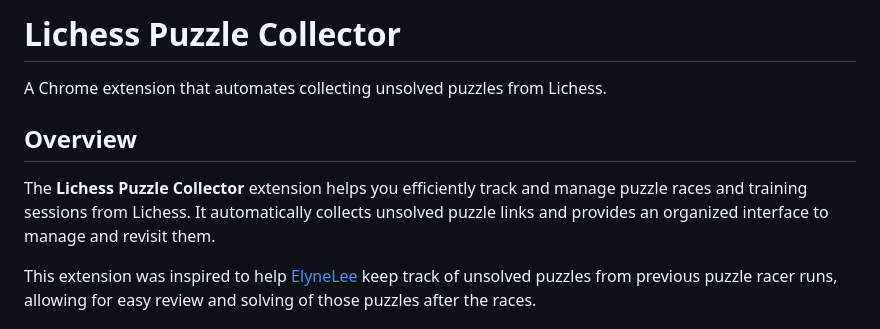
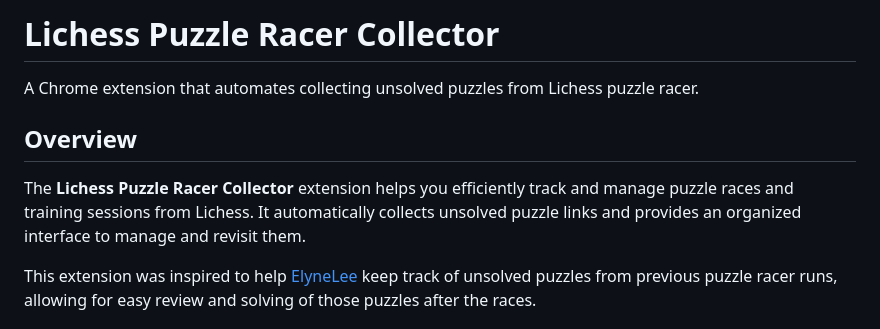
Before and after one commit to akmalkrmv/lichess-puzzles-extension, a Markdown page: README.md, the part around the change. GitHub-like rendering.

```diff
--- a/README.md
+++ b/README.md
@@ -1,10 +1,10 @@
-# Lichess Puzzle Collector
+# Lichess Puzzle Racer Collector
 
-A Chrome extension that automates collecting unsolved puzzles from Lichess.
+A Chrome extension that automates collecting unsolved puzzles from Lichess puzzle racer.
 
 ## Overview
 
-The **Lichess Puzzle Collector** extension helps you efficiently track and manage puzzle races and training sessions from Lichess. It automatically collects unsolved puzzle links and provides an organized interface to manage and revisit them.
+The **Lichess Puzzle Racer Collector** extension helps you efficiently track and manage puzzle races and training sessions from Lichess. It automatically collects unsolved puzzle links and provides an organized interface to manage and revisit them.
 
 This extension was inspired to help [ElyneLee](https://www.twitch.tv/elynelee) keep track of unsolved puzzles from previous puzzle racer runs, allowing for easy review and solving of those puzzles after the races.
 
```
